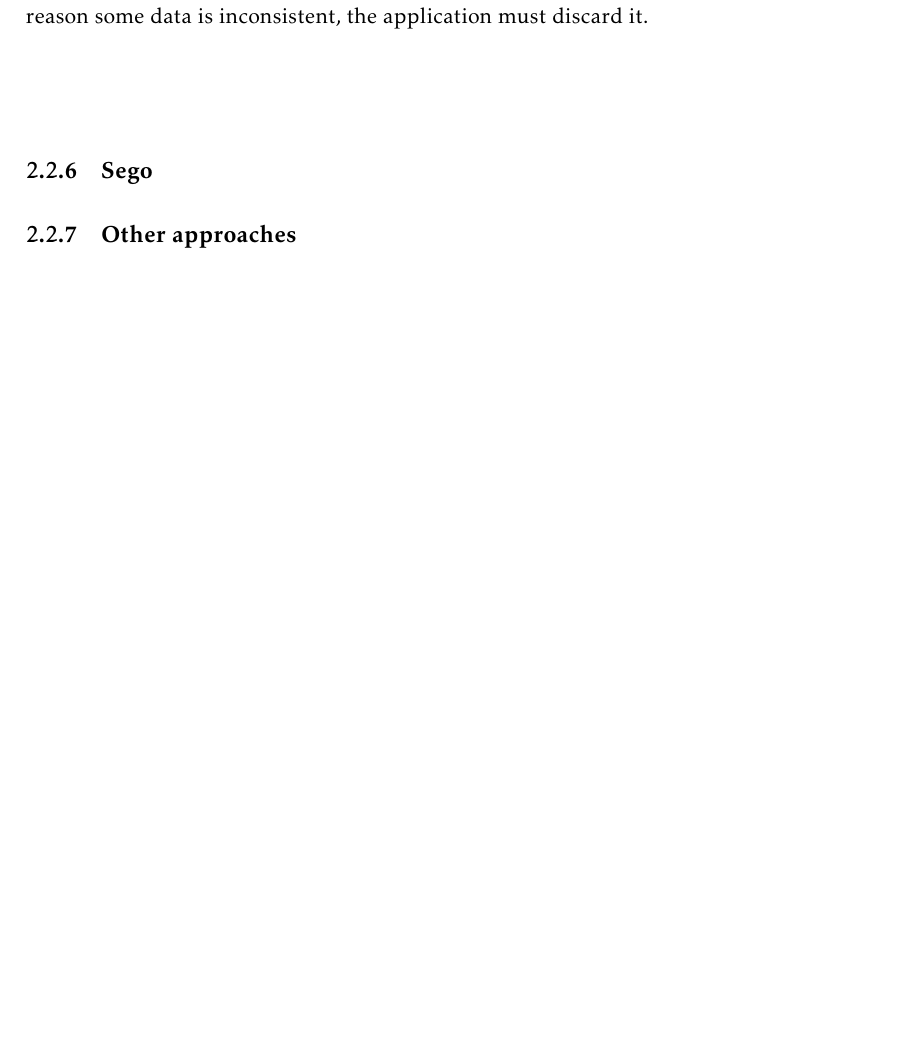
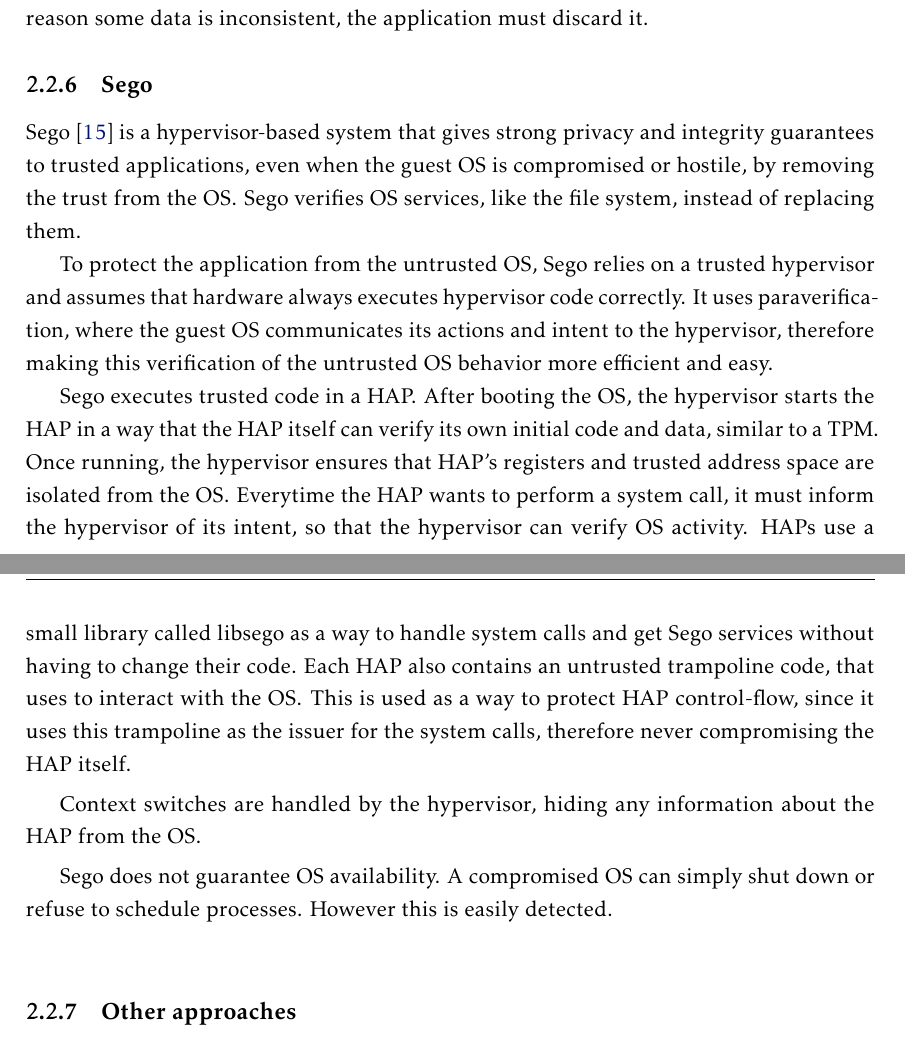
Before and after one commit to jcreis/SGX-Enabled-TREDIS, a LaTeX thesis (template.tex, which reads Chapters/chapter2.tex): part of page 39 of 112 before the commit and two parts of pages 39 and 40 of 112 after it, the two joined at a grey line, cut so that both start at the same text, the shorter picture padded with empty space. Compiled offline with pdfLaTeX.

Commit message:
2.2.6 done

```diff
--- a/Chapters/chapter2.tex
+++ b/Chapters/chapter2.tex
@@ -218,8 +218,33 @@
 
 
 \subsection{Sego}
+
+Sego \cite{segoPaper} is a hypervisor-based system that gives strong privacy and integrity guarantees to trusted applications, even when the guest OS is compromised or hostile, by removing the trust from the OS. Sego verifies OS services, like the file system, instead of replacing them.
+
+To protect the application from the untrusted OS, Sego relies on a trusted hypervisor and assumes that hardware always executes hypervisor code correctly.
+It uses paraverification, where the guest OS communicates its actions and intent to the hypervisor, therefore making this verification of the untrusted OS behavior more efficient and easy.
+
+Sego executes trusted code in a HAP. After booting the OS, the hypervisor starts the HAP in a way that the HAP itself can verify its own initial code and data, similar to a TPM. Once running, the hypervisor ensures that HAP's registers and trusted address space are isolated from the OS.
+Everytime the HAP wants to perform a system call, it must inform the hypervisor of its intent, so that the hypervisor can verify OS activity. HAPs use a small library called libsego as a way to handle system calls and get Sego services without having to change their code.
+Each HAP also contains an untrusted trampoline code, that uses to interact with the OS. This is used as a way to protect HAP control-flow, since it uses this trampoline as the issuer for the system calls, therefore never compromising the HAP itself.
+
+Context switches are handled by the hypervisor, hiding any information about the HAP from the OS.
+
+Sego does not guarantee OS availability. A compromised OS can simply shut down or refuse to schedule processes. However this is easily detected.
+
+
 \subsection{Other approaches}
 \subsection{Discussion}
+
+
+
+
+
+
+
+
+
+
 
 
 The \novathesis\ template is organized into files and folders. At the main level it includes the following files and folders:
```
Also changed, not shown: bibliography.bib (+7 -0 lines), novathesis-files/Images/sego_architecture.png (added), template.pdf.
